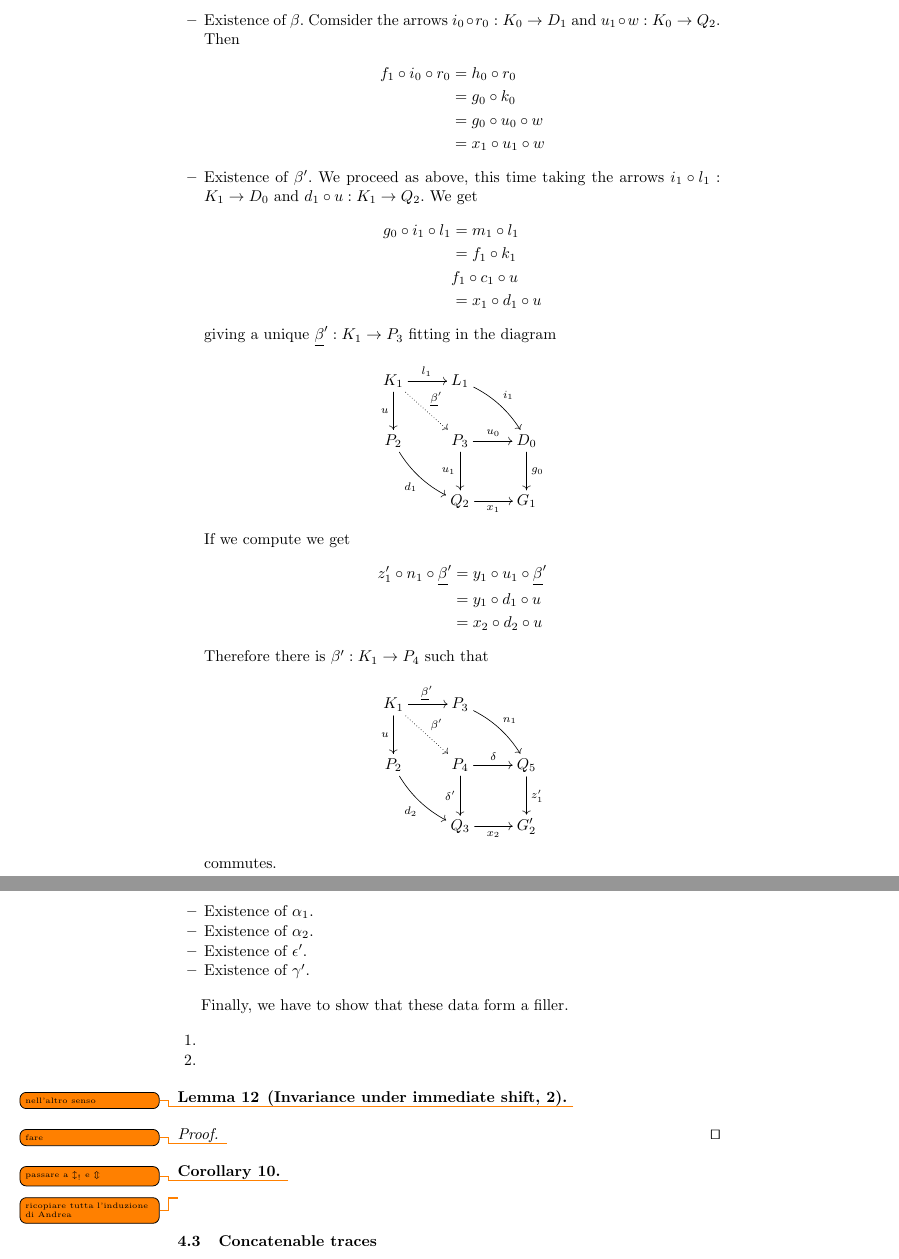
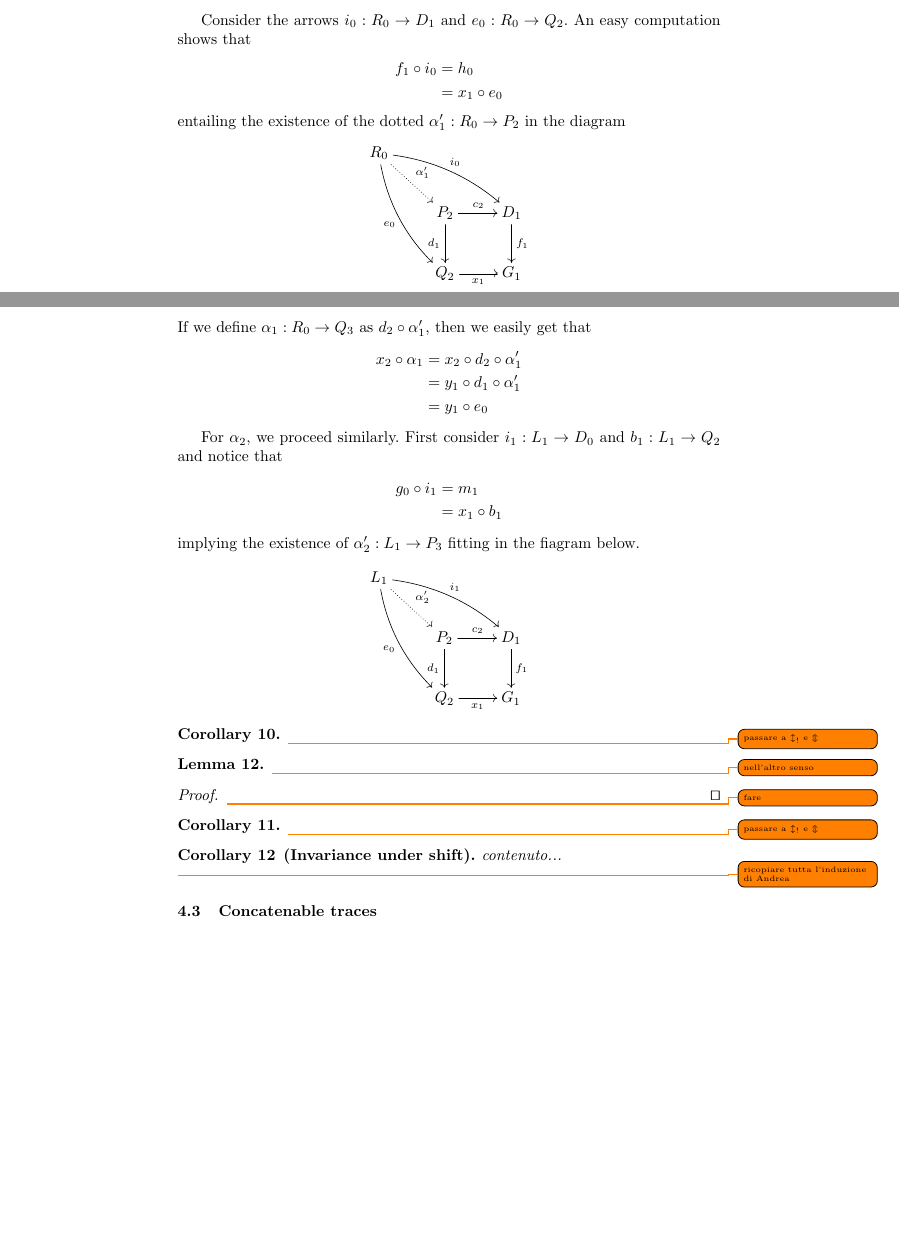
Before and after one commit to davidecaste/fusion, a LaTeX thesis (fusione.tex): two parts of pages 43 and 44 of 46 before the commit and two parts of pages 42 and 43 of 46 after it, joined at a grey line, cut at the place of the change, the shorter picture padded with empty space. Compiled offline with pdfLaTeX; the source files are stored in an older character set and shown here as Unicode.

```diff
--- a/fusione.tex
+++ b/fusione.tex
@@ -1486,13 +1488,42 @@
+		Consider the arrows $i_0:R_0\to D_1$ and $e_0:R_0\to Q_2$. An easy computation shows that
+			\begin{align*}
+				f_1\circ i_0&= h_0\\&=x_1\circ e_0
+			\end{align*}
+			entailing the existence of  the dotted $\alpha'_1:R_0\to P_2$ in the diagram
+			\[\xymatrix{R_0 \ar@{.>}[dr]^{\alpha'_1} \ar@/^.3cm/[drr]^{i_0} \ar@/_.3cm/[ddr]_{e_0}\\ &P_2 \ar[r]^{c_2} \ar[d]_{d_1}& D_1 \ar[d]^{f_1}\\ &Q_2\ar[r]_{x_1} & G_1}\]
+			If we define $\alpha_1:R_0\to Q_3$ as $d_2\circ \alpha'_1$, then we easily get that
+		\begin{align*}
+			x_2\circ \alpha_1&=x_2\circ d_2\circ \alpha'_1\\&= y_1\circ d_1\circ \alpha'_1\\&=y_1\circ e_0
+		\end{align*}
+
+		For $\alpha_2$, we proceed similarly. First consider  $i_1:L_1\to D_0$ and $b_1: L_1 \to Q_2$ and notice that
+		\begin{align*}
+			g_0\circ i_1&= m_1 \\&= x_1 \circ b_1
+		\end{align*}
+			implying the existence of $\alpha'_2:L_1\to P_3$ fitting in the fiagram below.
+			\[\xymatrix{L_1 \ar@{.>}[dr]^{\alpha'_2} \ar@/^.3cm/[drr]^{i_1} \ar@/_.3cm/[ddr]_{e_0}\\ &P_2 \ar[r]^{c_2} \ar[d]_{d_1}& D_1 \ar[d]^{f_1}\\ &Q_2\ar[r]_{x_1} & G_1}\]
+
+		\iffalse
+		  we can start pulling back $x_2:Q_3\to G'_2$, which is in $\mathcal{M}$, along $z'_1:Q_5\to G'_2$ along  to get the solid part of the diagram below.
+			\[\xymatrix{&&R_0 \ar@{.>}@/_1cm/[ddrr]_(.25){\alpha_1}|(.7)\hole  \ar[dr]^{\hspace{-4pt}y_1\circ e_0}&& L_1\ar@{.>}@/^1cm/[ddll]^(.25){\alpha_2}  \ar[dl]_{y_1\circ b_1\hspace{-4pt}}\\&K_0\ar[dr]^{n_1\circ w}\ar[dl]_{l_0} \ar@{.>}@/_.8cm/[ddrr]_(.65){\beta}\ar[ur]^{r_0}&& G'_2&& K_1 \ar@{.>}@/^.8cm/[ddll]^(.65){\beta'}\ar[dl]_{d_2\circ u}\ar[lu]_{l_1} \ar[dr]^{r_1}\\L_0 \ar[dr]_{z'_0\circ o_0} && Q_5 \ar[dl]|(.4)\hole_(.6){z_1}\ar[ur]|(.5)\hole^(.7){z'_1}&&Q_3 \ar[dr]|(.4)\hole^(.65){y_2} \ar[ul]|(.5)\hole_(.7){x_2}&&R_1\ar@{.>}@/^.8cm/[ddll]^{\gamma'}\ar[dl]_(.4){g_2\circ a_1}\\&G'_1 &&P_4\ar@{.>}[dr]^{\epsilon'} \ar[ur]^(.4){\delta'}\ar[ul]_(.4){\delta}&&G_2\\&& &&Q_6}\]
 
 		Let us construct the dotted arrows.
 		\begin{itemize}
-		\item Existence of $\beta$. Comsider the arrows $i_0\circ r_0:K_0\to D_1$ and $u_1\circ w:K_0\to Q_2$. Then
+		\item Existence of $\beta$. Consider the arrows $i_0\circ r_0:K_0\to D_1$ and $u_1\circ w:K_0\to Q_2$. Then
 		\begin{align*}
 	f_1\circ i_0\circ r_0&=h_0\circ r_0\\&=g_0\circ k_0\\&=g_0\circ u_0\circ w\\&=x_1\circ u_1\circ w
 		\end{align*}
+		Therefore there exists a unique $\underline{\beta}:K_0\to P_2$ making the diagram
+		\[\xymatrix{K_0 \ar@{.>}[dr]^{\underline{\beta}} \ar[r]^{r_0} \ar[d]_{w}& R_0 \ar@/^.2cm/[dr]^{i_0}\\ P_3 \ar@/_.2cm/[dr]_{u_1}&P_2 \ar[r]^{c_1} \ar[d]_{d_1}& D_1 \ar[d]^{f_1}\\ &Q_2\ar[r]_{x_1} & G_1}\]
+		commutative. Computing further we also get
+		\begin{align*}
+		x_2\circ d_2\circ \underline{\beta}&=y_1\circ d_1\circ \underline{\beta}\\&=y_1\circ u_1\circ w\\&=z'_1\circ u_1\circ w
+		\end{align*}
+		We conclude that there exists the dotted  $\beta: K_0\to P_4$ depicted in the diagram below.
+		\[\xymatrix{K_0 \ar@{.>}[dr]^{\beta} \ar[r]^{\underline{\beta}} \ar[d]_{w}& P_2 \ar@/^.2cm/[dr]^{d_2}\\ P_3 \ar@/_.2cm/[dr]_{n_1}&P_4 \ar[r]^{\delta'} \ar[d]_{\delta}& Q_3 \ar[d]^{x_2}\\ &Q_5\ar[r]_{z'_1} & G'_2}\]
 		\item Existence of $\beta'$. We proceed as above, this time taking the arrows $i_1\circ l_1:K_1\to D_0$ and $d_1\circ u:K_1\to Q_2$. We get
 		\begin{align*}
-			g_0\circ i_1\circ l_1&=m_1\circ l_1\\&=f_1\circ k_1\\&f_1\circ c_1\circ u\\&=x_1\circ d_1\circ u
+			g_0\circ i_1\circ l_1&=m_1\circ l_1\\&=f_1\circ k_1\\&=f_1\circ c_1\circ u\\&=x_1\circ d_1\circ u
 		\end{align*}
 		giving a unique $\underline{\beta}':K_1\to P_3$ fitting in the diagram
 		\[\xymatrix{K_1 \ar@{.>}[dr]^{\underline{\beta}'} \ar[r]^{l_1} \ar[d]_{u}& L_1 \ar@/^.2cm/[dr]^{i_1}\\ P_2 \ar@/_.2cm/[dr]_{d_1}&P_3 \ar[r]^{u_0} \ar[d]_{u_1}& D_0 \ar[d]^{g_0}\\ &Q_2\ar[r]_{x_1} & G_1}\]
@@ -1503,7 +1534,23 @@
 		Therefore there is $\beta':K_1\to P_4$ such that
 		\[\xymatrix{K_1 \ar@{.>}[dr]^{\beta'} \ar[r]^{\underline{\beta}'} \ar[d]_{u}& P_3 \ar@/^.2cm/[dr]^{n_1}\\ P_2 \ar@/_.2cm/[dr]_{d_2}&P_4 \ar[r]^{\delta} \ar[d]_{\delta'}& Q_5 \ar[d]^{z'_1}\\ &Q_3\ar[r]_{x_2} & G'_2}\]
 		commutes.
-		\item Existence of $\alpha_1$.
+		\item Existence of $\alpha_1$. Let us consider the arrows $i_0:R_0\to D_1$ and $e_0:R_0\to Q_2$. An easy computation shows that
+		\begin{align*}
+			f_1\circ i_0&= h_0\\&=x_1\circ e_0
+		\end{align*}
+	entailing the existence of  $\alpha'_1:R_0\to P_2$
+	\[\xymatrix{R_0 \ar@{.>}[dr]^{\alpha'_1} \ar@/^.3cm/[drr]^{i_0} \ar@/_.3cm/[ddr]_{e_0}\\ &P_2 \ar[r]^{c_2} \ar[d]_{d_1}& D_1 \ar[d]^{f_1}\\ &Q_2\ar[r]_{x_1} & G_1}\]
+	We can then define $\alpha_1:R_0\to Q_3$ as $d_2\circ \alpha'_1$. Notice that
+	\begin{align*}
+x_2\circ \alpha_1&=x_2\circ d_2\circ \alpha'_1\\&= y_1\circ d_1\circ \alpha'_1\\&=y_1\circ e_0
+	\end{align*}
+This equality, in turn, implies
+		\begin{align*}
+x_2\circ \alpha_1\circ r_0&=y_1\circ e_0\circ r_0\\&=y_1\circ  u_1\circ w \\&= z'_1\circ  n_1\circ w \\&= z'_1 \circ \beta \circ \delta \\&= x_2\circ \beta \circ \delta'
+	\end{align*}
+	Since $x_2$ is mono, because $x_2\in \mathcal{M}$, we conclude that the square below is commutative.
+	\[\xymatrix{K_0 \ar[r]^{r_0} \ar[d]_{\beta}& R_0  \ar[d]^{\alpha_1}\\ P_4 \ar[r]_{\delta'} & Q_3}\]
+
 		\item Existence of $\alpha_2$.
 		\item Existence of $\epsilon'$.
 		\item Existence of $\gamma'$.
@@ -1511,12 +1558,30 @@
 
 		Finally, we have to show that these data form a filler.
 	\begin{enumerate}
-		\item
-		\item
+		\item \todo{This follows by definition}
+		\item We have to show that the following two squares are pushouts
+		\[\xymatrix{}\]
+
+		\smallskip
+		For the first one, consider the diagram
+		\[\xymatrix{K_0 \ar[r]^{r_0} \ar[d]_{\beta}& R_0  \ar[d]^{\alpha_1}\\ P_4 \ar[r]_{\delta'} & Q_3\\&& U}\]
+			\[\xymatrix{K_0 \ar[r]^{r_0} \ar[d]_{\beta}& R_0  \ar[d]^{\alpha_1}\\ P_4 \ar[r]_{\delta'} & Q_3}\]
+
+
+			\[\xymatrix{K_0 \ar[r]^{r_0} \ar[d]_{\beta}& R_0  \ar[d]^{\alpha_1}\\ P_4 \ar[r]_{\delta'} & Q_3}\]
+
+
+
+		For the second one
 	\end{enumerate}
-\end{proof}
-
-\begin{lemma}[Invariance under immediate shift, 2]\todo{nell'altro senso}
+	\fi
+\end{proof}
+
+\begin{corollary}
+	\todo{passare a $\updownarrow_!$ e $\Updownarrow$}
+\end{corollary}
+
+\begin{lemma}\todo{nell'altro senso}
 \end{lemma}
 \begin{proof}
  \todo{fare} \qed
@@ -1524,6 +1589,10 @@
 
 \begin{corollary}
 \todo{passare a $\updownarrow_!$ e $\Updownarrow$}
+\end{corollary}
+
+\begin{corollary}[Invariance under shift]
+	contenuto...
 \end{corollary}
 
 \todo{ricopiare tutta l'induzione di Andrea}
```
Also changed, not shown: fusione.tex (40 more changed lines).
